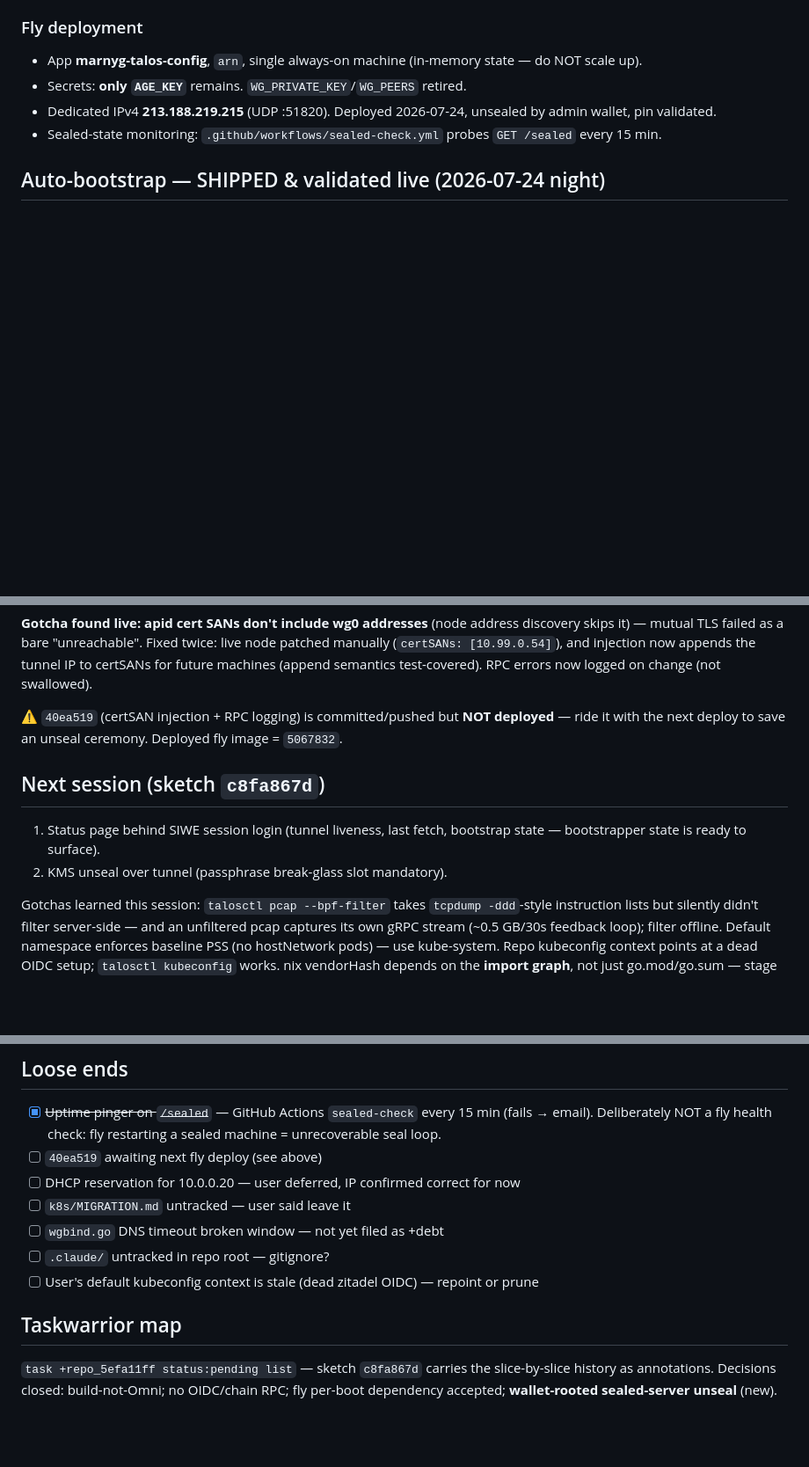
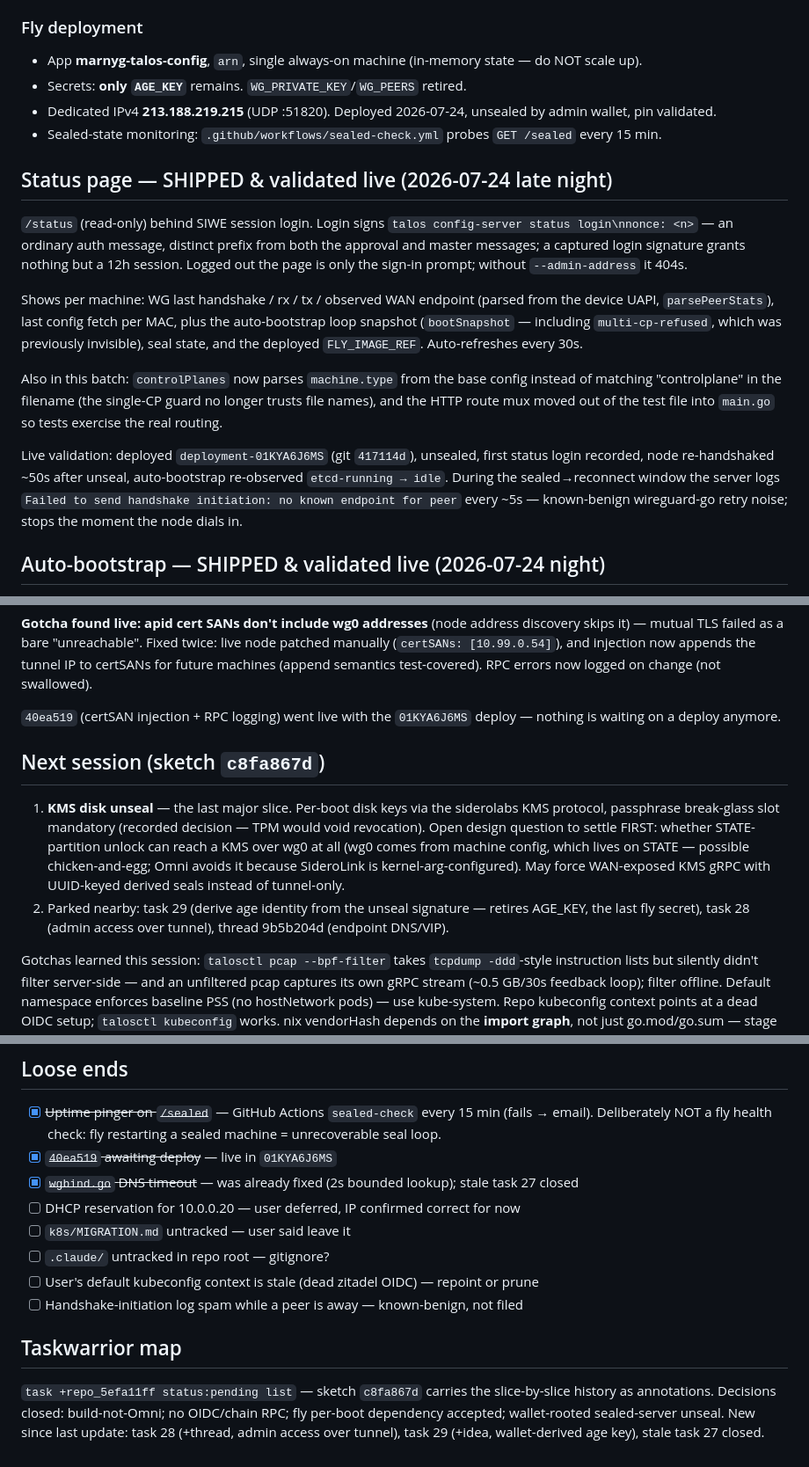
Before and after one commit to marnyg/talos-config, a Markdown page: docs/handover.md, 3 parts joined by grey strips. Shown at 88% size. GitHub-like rendering; blank space fills up the shorter version.

Commit message:
Handover: status page shipped and validated live

```diff
--- a/docs/handover.md
+++ b/docs/handover.md
@@ -45,6 +46,34 @@ admin wallet 0xf568...9406 (EOA, RFC 6979 deterministic)
 - Dedicated IPv4 **213.188.219.215** (UDP :51820). Deployed 2026-07-24, unsealed by admin wallet, pin validated.
 - Sealed-state monitoring: `.github/workflows/sealed-check.yml` probes `GET /sealed` every 15 min.
 
+## Status page — SHIPPED & validated live (2026-07-24 late night)
+
+`/status` (read-only) behind SIWE session login. Login signs
+`talos config-server status login\nnonce: <n>` — an ordinary auth
+message, distinct prefix from both the approval and master messages; a
+captured login signature grants nothing but a 12h session. Logged out
+the page is only the sign-in prompt; without `--admin-address` it 404s.
+
+Shows per machine: WG last handshake / rx / tx / observed WAN endpoint
+(parsed from the device UAPI, `parsePeerStats`), last config fetch per
+MAC, plus the auto-bootstrap loop snapshot (`bootSnapshot` — including
+`multi-cp-refused`, which was previously invisible), seal state, and
+the deployed `FLY_IMAGE_REF`. Auto-refreshes every 30s.
+
+Also in this batch: `controlPlanes` now parses `machine.type` from the
+base config instead of matching "controlplane" in the filename (the
+single-CP guard no longer trusts file names), and the HTTP route mux
+moved out of the test file into `main.go` so tests exercise the real
+routing.
+
+Live validation: deployed `deployment-01KYA6J6MS` (git `417114d`),
+unsealed, first status login recorded, node re-handshaked ~50s after
+unseal, auto-bootstrap re-observed `etcd-running → idle`. During the
+sealed→reconnect window the server logs
+`Failed to send handshake initiation: no known endpoint for peer`
+every ~5s — known-benign wireguard-go retry noise; stops the moment
+the node dials in.
+
 ## Auto-bootstrap — SHIPPED & validated live (2026-07-24 night)
 
 `config-server/bootstrap.go`: 30s poll loop, dials apid at the derived
@@ -68,15 +97,22 @@ address discovery skips it) — mutual TLS failed as a bare
 certSANs for future machines (append semantics test-covered). RPC
 errors now logged on change (not swallowed).
 
-⚠️ `40ea519` (certSAN injection + RPC logging) is committed/pushed but
-**NOT deployed** — ride it with the next deploy to save an unseal
-ceremony. Deployed fly image = `5067832`.
+`40ea519` (certSAN injection + RPC logging) went live with the
+`01KYA6J6MS` deploy — nothing is waiting on a deploy anymore.
 
 ## Next session (sketch `c8fa867d`)
 
-1. Status page behind SIWE session login (tunnel liveness, last fetch,
-   bootstrap state — bootstrapper state is ready to surface).
-2. KMS unseal over tunnel (passphrase break-glass slot mandatory).
+1. **KMS disk unseal** — the last major slice. Per-boot disk keys via
+   the siderolabs KMS protocol, passphrase break-glass slot mandatory
+   (recorded decision — TPM would void revocation). Open design
+   question to settle FIRST: whether STATE-partition unlock can reach
+   a KMS over wg0 at all (wg0 comes from machine config, which lives
+   on STATE — possible chicken-and-egg; Omni avoids it because
+   SideroLink is kernel-arg-configured). May force WAN-exposed KMS
+   gRPC with UUID-keyed derived seals instead of tunnel-only.
+2. Parked nearby: task 29 (derive age identity from the unseal
+   signature — retires AGE_KEY, the last fly secret), task 28 (admin
+   access over tunnel), thread 9b5b204d (endpoint DNS/VIP).
 
 Gotchas learned this session: `talosctl pcap --bpf-filter` takes
 `tcpdump -ddd`-style instruction lists but silently didn't filter
@@ -99,13 +135,14 @@ files.
 ## Loose ends
 
 - [x] ~~Uptime pinger on `/sealed`~~ — GitHub Actions `sealed-check` every 15 min (fails → email). Deliberately NOT a fly health check: fly restarting a sealed machine = unrecoverable seal loop.
-- [ ] `40ea519` awaiting next fly deploy (see above)
+- [x] ~~`40ea519` awaiting deploy~~ — live in `01KYA6J6MS`
+- [x] ~~`wgbind.go` DNS timeout~~ — was already fixed (2s bounded lookup); stale task 27 closed
 - [ ] DHCP reservation for 10.0.0.20 — user deferred, IP confirmed correct for now
 - [ ] `k8s/MIGRATION.md` untracked — user said leave it
-- [ ] `wgbind.go` DNS timeout broken window — not yet filed as +debt
 - [ ] `.claude/` untracked in repo root — gitignore?
 - [ ] User's default kubeconfig context is stale (dead zitadel OIDC) — repoint or prune
+- [ ] Handshake-initiation log spam while a peer is away — known-benign, not filed
 
 ## Taskwarrior map
 
-`task +repo_5efa11ff status:pending list` — sketch `c8fa867d` carries the slice-by-slice history as annotations. Decisions closed: build-not-Omni; no OIDC/chain RPC; fly per-boot dependency accepted; **wallet-rooted sealed-server unseal** (new).
+`task +repo_5efa11ff status:pending list` — sketch `c8fa867d` carries the slice-by-slice history as annotations. Decisions closed: build-not-Omni; no OIDC/chain RPC; fly per-boot dependency accepted; wallet-rooted sealed-server unseal. New since last update: task 28 (+thread, admin access over tunnel), task 29 (+idea, wallet-derived age key), stale task 27 closed.
```
Also changed, not shown: other parts of docs/handover.md (+2 -1 lines).
